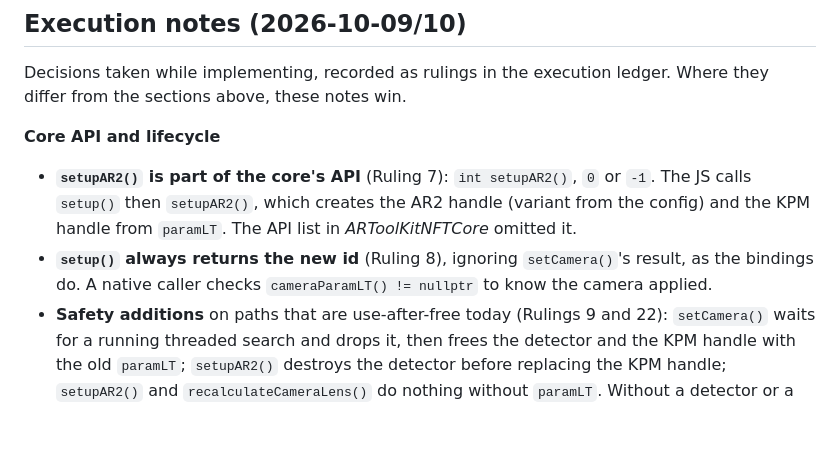
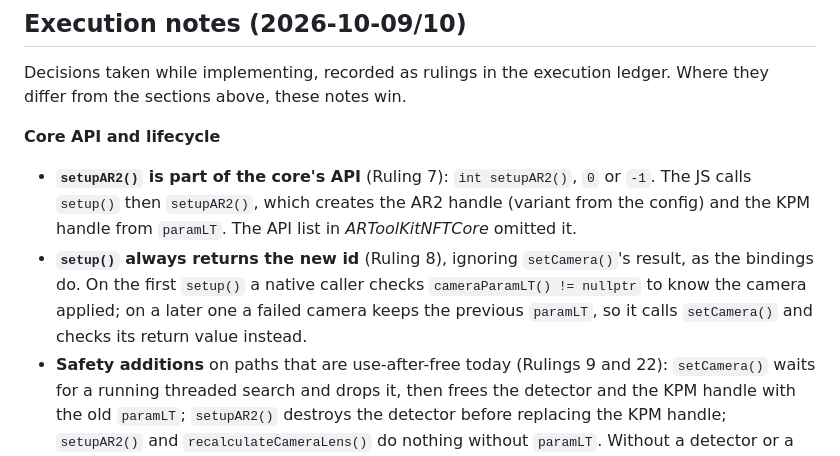
Before and after one commit to webarkit/jsartoolkitNFT, a Markdown page: specs/2026-10-09-nft-core-design.md, the part around one of its changes. Rendered like a GitHub page; blank space fills up the shorter version.

```diff
--- a/specs/2026-10-09-nft-core-design.md
+++ b/specs/2026-10-09-nft-core-design.md
@@ -359,7 +359,9 @@ differ from the sections above, these notes win.
   calls `setup()` then `setupAR2()`, which creates the AR2 handle (variant from the config) and
   the KPM handle from `paramLT`. The API list in *ARToolKitNFTCore* omitted it.
 - **`setup()` always returns the new id** (Ruling 8), ignoring `setCamera()`'s result, as the
-  bindings do. A native caller checks `cameraParamLT() != nullptr` to know the camera applied.
+  bindings do. On the first `setup()` a native caller checks `cameraParamLT() != nullptr` to
+  know the camera applied; on a later one a failed camera keeps the previous `paramLT`, so it
+  calls `setCamera()` and checks its return value instead.
 - **Safety additions** on paths that are use-after-free today (Rulings 9 and 22): `setCamera()`
   waits for a running threaded search and drops it, then frees the detector and the KPM handle
   with the old `paramLT`; `setupAR2()` destroys the detector before replacing the KPM handle;
```
Also changed, not shown: other parts of specs/2026-10-09-nft-core-design.md (+13 -10 lines).
